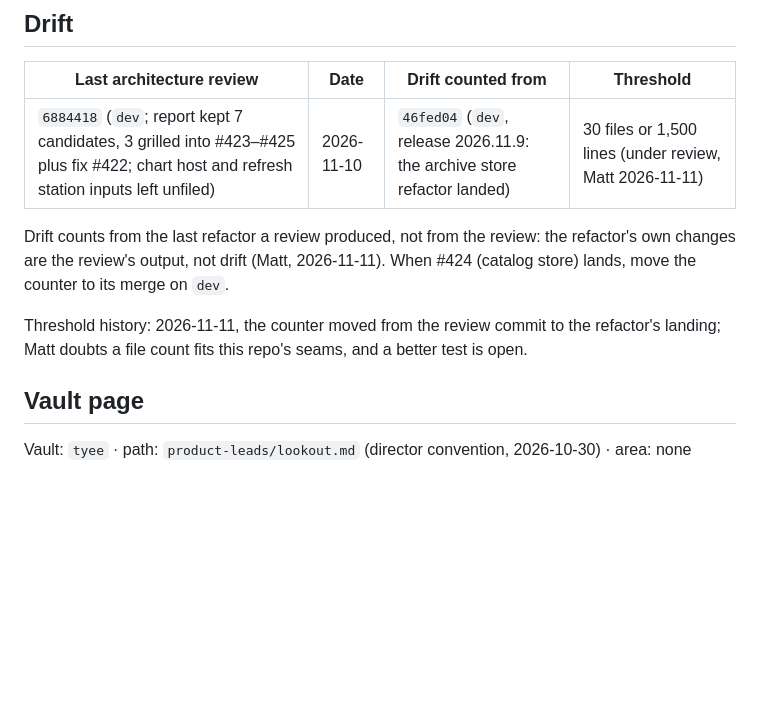
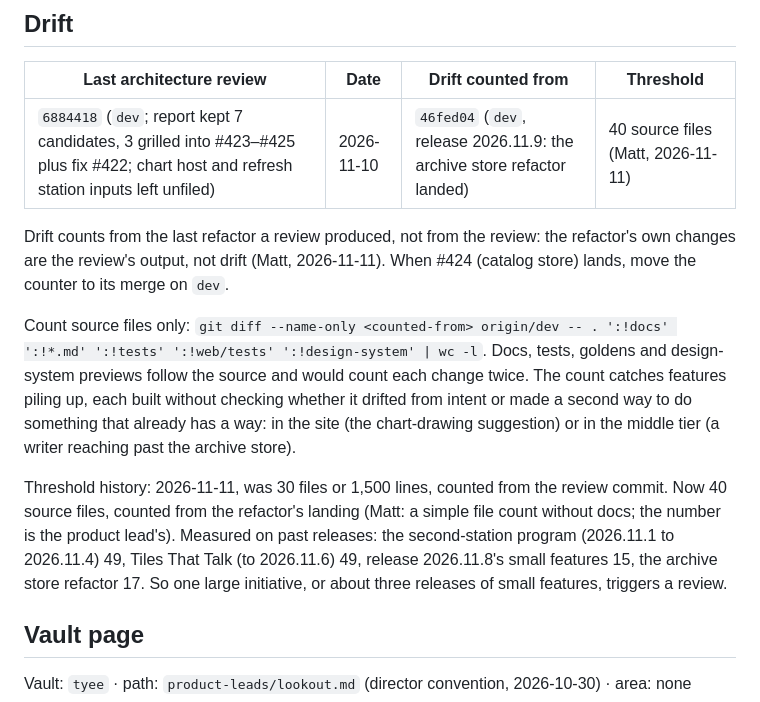
Before and after one commit to stonematt/lookout, a Markdown page: docs/product-lead/brief.md, the part around the change. Drawn GitHub-style; blank space fills up the shorter version.

```diff
--- a/docs/product-lead/brief.md
+++ b/docs/product-lead/brief.md
@@ -43,11 +43,13 @@ Vercel is on the Hobby plan: about 100 deployments a day, and every branch push
 
 | Last architecture review | Date | Drift counted from | Threshold |
 |---|---|---|---|
-| `6884418` (`dev`; report kept 7 candidates, 3 grilled into #423–#425 plus fix #422; chart host and refresh station inputs left unfiled) | 2026-11-10 | `46fed04` (`dev`, release 2026.11.9: the archive store refactor landed) | 30 files or 1,500 lines (under review, Matt 2026-11-11) |
+| `6884418` (`dev`; report kept 7 candidates, 3 grilled into #423–#425 plus fix #422; chart host and refresh station inputs left unfiled) | 2026-11-10 | `46fed04` (`dev`, release 2026.11.9: the archive store refactor landed) | 40 source files (Matt, 2026-11-11) |
 
 Drift counts from the last refactor a review produced, not from the review: the refactor's own changes are the review's output, not drift (Matt, 2026-11-11). When #424 (catalog store) lands, move the counter to its merge on `dev`.
 
-Threshold history: 2026-11-11, the counter moved from the review commit to the refactor's landing; Matt doubts a file count fits this repo's seams, and a better test is open.
+Count source files only: `git diff --name-only <counted-from> origin/dev -- . ':!docs' ':!*.md' ':!tests' ':!web/tests' ':!design-system' | wc -l`. Docs, tests, goldens and design-system previews follow the source and would count each change twice. The count catches features piling up, each built without checking whether it drifted from intent or made a second way to do something that already has a way: in the site (the chart-drawing suggestion) or in the middle tier (a writer reaching past the archive store).
+
+Threshold history: 2026-11-11, was 30 files or 1,500 lines, counted from the review commit. Now 40 source files, counted from the refactor's landing (Matt: a simple file count without docs; the number is the product lead's). Measured on past releases: the second-station program (2026.11.1 to 2026.11.4) 49, Tiles That Talk (to 2026.11.6) 49, release 2026.11.8's small features 15, the archive store refactor 17. So one large initiative, or about three releases of small features, triggers a review.
 
 ## Vault page
 
```
Also changed, not shown: docs/product-lead/lessons.md (+2 -2 lines).
